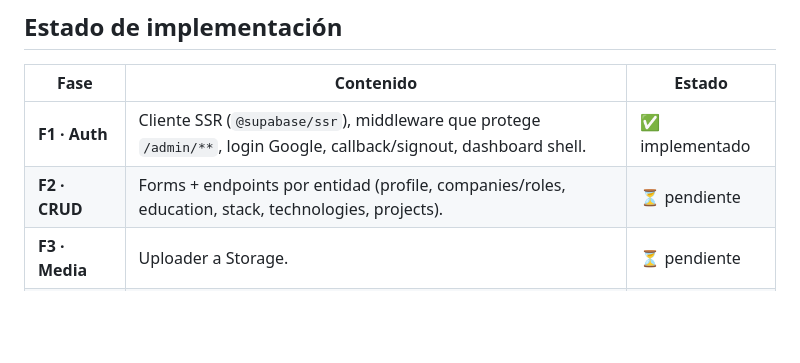
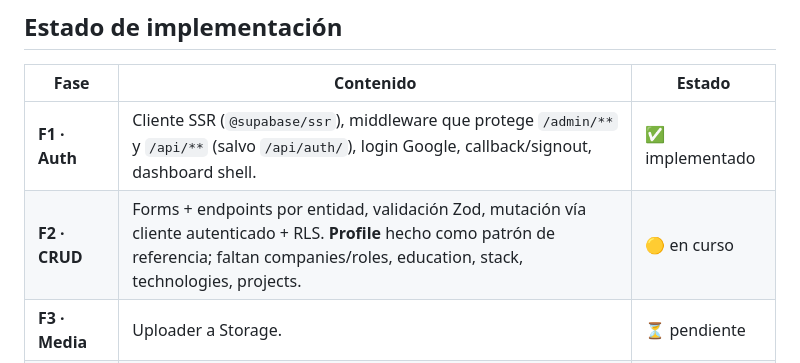
Before and after one commit to sebasgrios/sebasgrios, a Markdown page: docs/13-backoffice.md, the part around the change. Rendered like a GitHub page; blank space fills up the shorter version.

Commit message:
📚 mark backoffice profile editor as reference crud pattern

```diff
--- a/docs/13-backoffice.md
+++ b/docs/13-backoffice.md
@@ -6,8 +6,8 @@ Spec del backoffice privado. El schema y las RLS (M4) ya lo soportan, y la **Fas
 
 | Fase | Contenido | Estado |
 |---|---|---|
-| **F1 · Auth** | Cliente SSR (`@supabase/ssr`), middleware que protege `/admin/**`, login Google, callback/signout, dashboard shell. | ✅ implementado |
-| **F2 · CRUD** | Forms + endpoints por entidad (profile, companies/roles, education, stack, technologies, projects). | ⏳ pendiente |
+| **F1 · Auth** | Cliente SSR (`@supabase/ssr`), middleware que protege `/admin/**` y `/api/**` (salvo `/api/auth/`), login Google, callback/signout, dashboard shell. | ✅ implementado |
+| **F2 · CRUD** | Forms + endpoints por entidad, validación Zod, mutación vía cliente autenticado + RLS. **Profile** hecho como patrón de referencia; faltan companies/roles, education, stack, technologies, projects. | 🟡 en curso |
 | **F3 · Media** | Uploader a Storage. | ⏳ pendiente |
 | **F4 · Publish** | Botón → Cloudflare deploy hook. | ⏳ pendiente |
 
```
